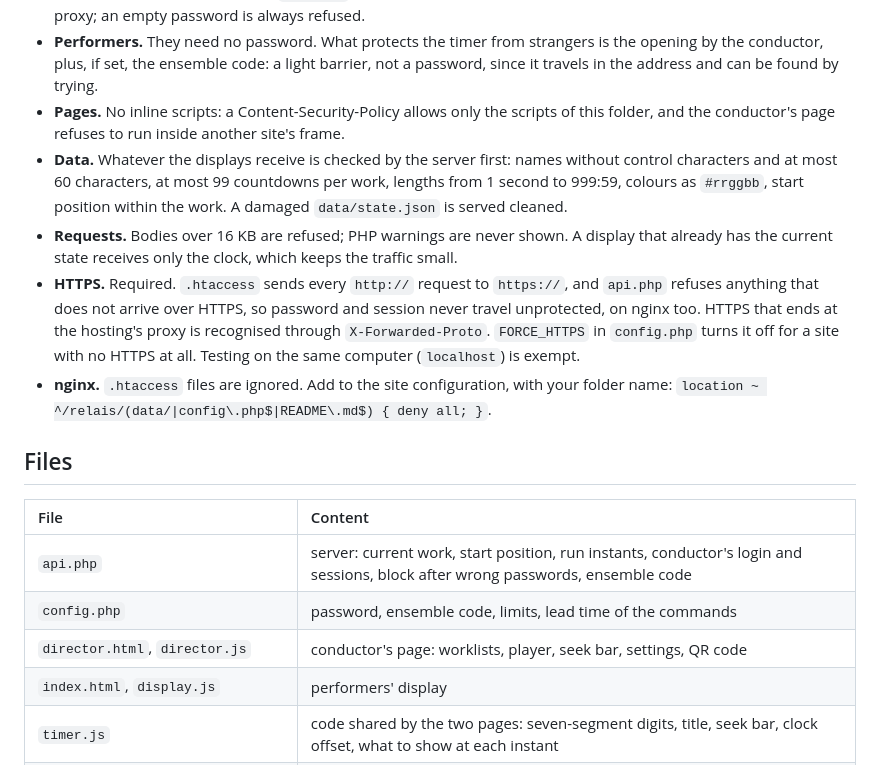
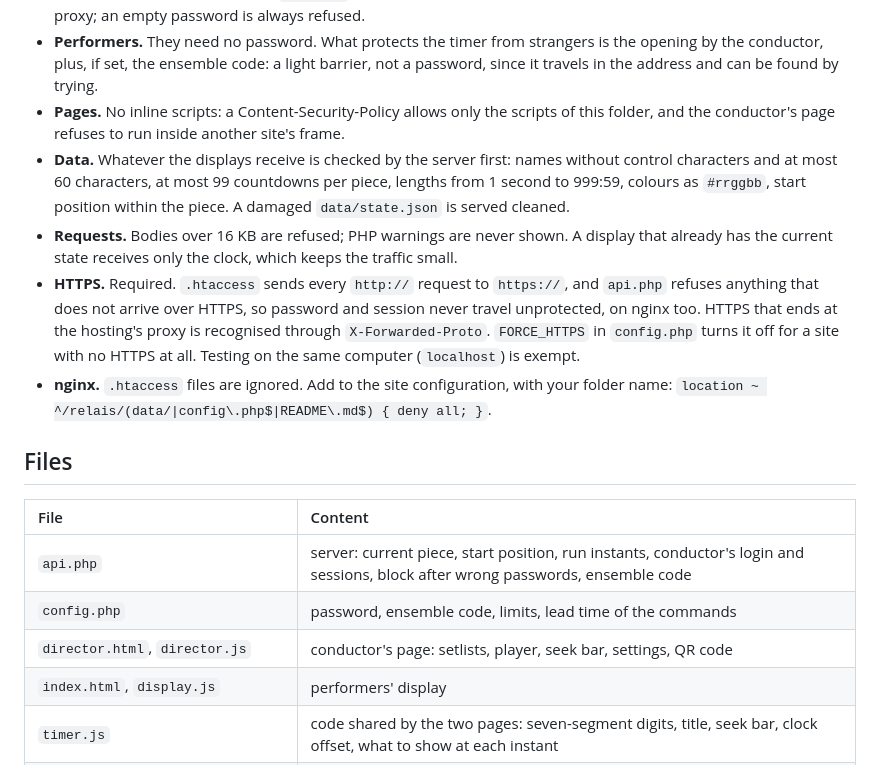
Before and after one commit to elnathproject/relais, a Markdown page: web/README.md, the part around one of its changes. Drawn GitHub-style.

```diff
--- a/web/README.md
+++ b/web/README.md
@@ -44,7 +44,7 @@ The protections are those of Élan's web version, tested the same way.
 - **Default and empty password.** `changeme` is accepted only from the server's own computer and never through a proxy; an empty password is always refused.
 - **Performers.** They need no password. What protects the timer from strangers is the opening by the conductor, plus, if set, the ensemble code: a light barrier, not a password, since it travels in the address and can be found by trying.
 - **Pages.** No inline scripts: a Content-Security-Policy allows only the scripts of this folder, and the conductor's page refuses to run inside another site's frame.
-- **Data.** Whatever the displays receive is checked by the server first: names without control characters and at most 60 characters, at most 99 countdowns per work, lengths from 1 second to 999:59, colours as `#rrggbb`, start position within the work. A damaged `data/state.json` is served cleaned.
+- **Data.** Whatever the displays receive is checked by the server first: names without control characters and at most 60 characters, at most 99 countdowns per piece, lengths from 1 second to 999:59, colours as `#rrggbb`, start position within the piece. A damaged `data/state.json` is served cleaned.
 - **Requests.** Bodies over 16 KB are refused; PHP warnings are never shown. A display that already has the current state receives only the clock, which keeps the traffic small.
 - **HTTPS.** Required. `.htaccess` sends every `http://` request to `https://`, and `api.php` refuses anything that does not arrive over HTTPS, so password and session never travel unprotected, on nginx too. HTTPS that ends at the hosting's proxy is recognised through `X-Forwarded-Proto`. `FORCE_HTTPS` in `config.php` turns it off for a site with no HTTPS at all. Testing on the same computer (`localhost`) is exempt.
 - **nginx.** `.htaccess` files are ignored. Add to the site configuration, with your folder name: `location ~ ^/relais/(data/|config\.php$|README\.md$) { deny all; }`.
@@ -53,9 +53,9 @@ The protections are those of Élan's web version, tested the same way.
 
 | File | Content |
 | :- | :- |
-| `api.php` | server: current work, start position, run instants, conductor's login and sessions, block after wrong passwords, ensemble code |
+| `api.php` | server: current piece, start position, run instants, conductor's login and sessions, block after wrong passwords, ensemble code |
 | `config.php` | password, ensemble code, limits, lead time of the commands |
-| `director.html`, `director.js` | conductor's page: worklists, player, seek bar, settings, QR code |
+| `director.html`, `director.js` | conductor's page: setlists, player, seek bar, settings, QR code |
 | `index.html`, `display.js` | performers' display |
 | `timer.js` | code shared by the two pages: seven-segment digits, title, seek bar, clock offset, what to show at each instant |
 | `qrcode.js` | QR code generator by Kazuhiko Arase (qrcode-generator 2.0.4, MIT licence), used unchanged by the conductor's page |
```
Also changed, not shown: other parts of web/README.md (+8 -8 lines), README.md (+24 -24 lines), docs/screenshots/1-setlists.png (added), docs/screenshots/1-worklists.png (deleted), docs/screenshots/2-editor.png, docs/screenshots/3-title.png, docs/screenshots/5-countdown-landscape.png, 11 other files.
